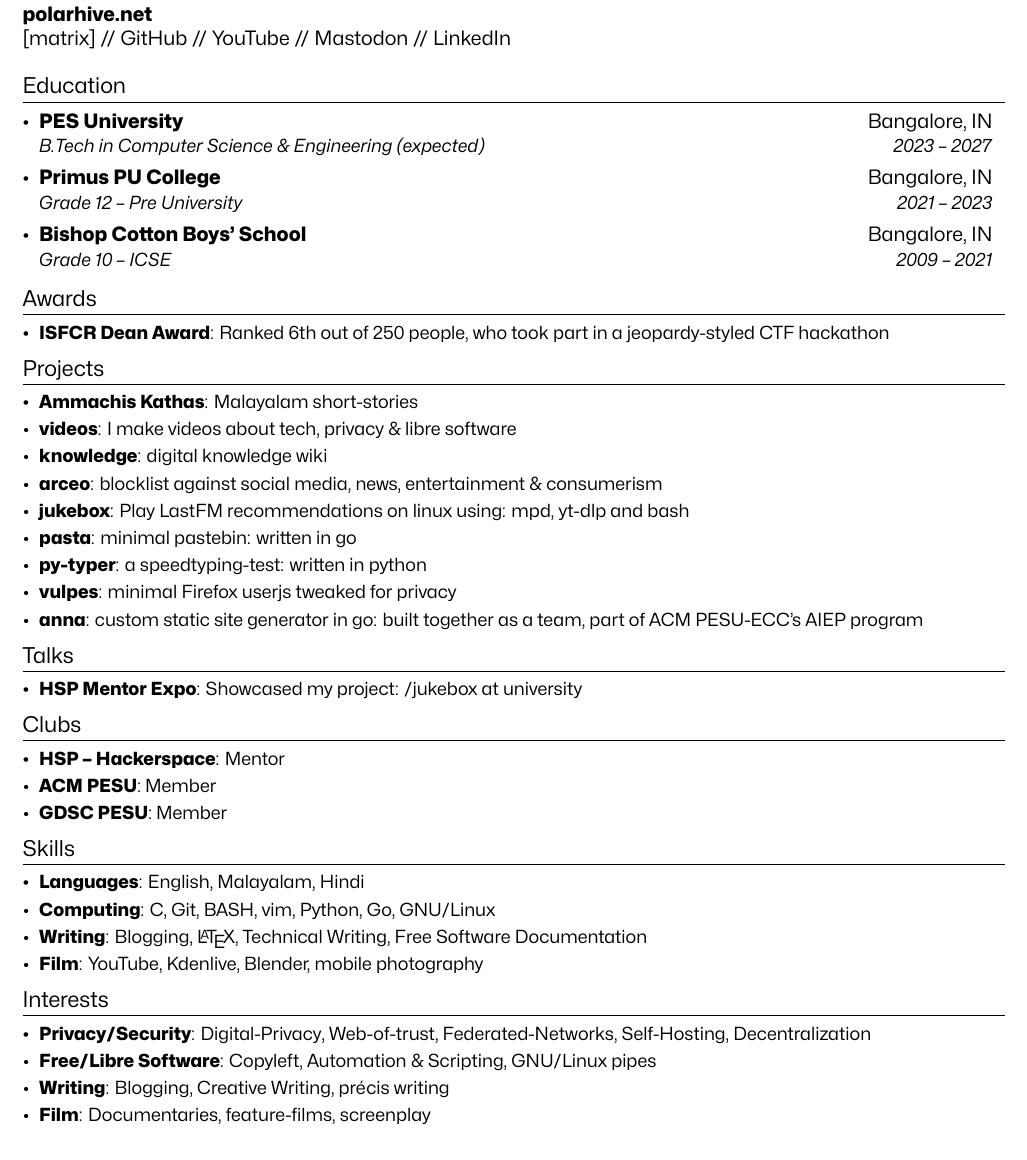
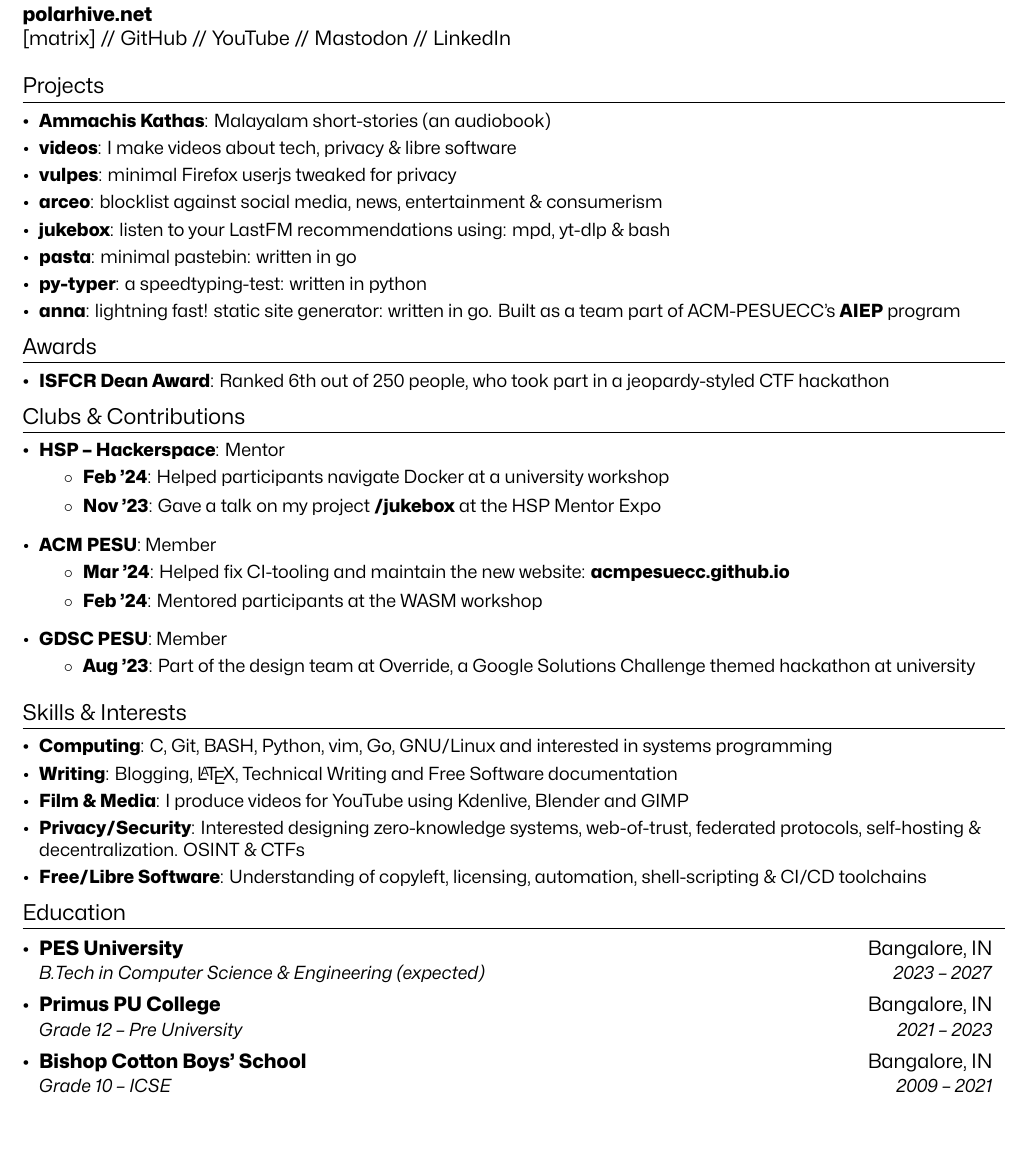
Before and after one commit to polarhive/resume, a LaTeX document (résumé.tex): part of the page, cut so that both start at the same text. The pictures show the PDF file résumé.pdf that the author committed with the source.

Commit message:
meta: refresh layout

```diff
--- a/résumé.tex
+++ b/résumé.tex
@@ -81,3 +80,8 @@
 {\href{https://mastodon.social/@polarhive}{Mastodon}} //
 {\href{https://www.linkedin.com/in/polarhive}{LinkedIn}}
 
+\section{Projects}
+  \resumeSubHeadingListStart
+    \resumeSubItem{\href{https://polarhive.net/ammachiskathas}{Ammachis Kathas}}
+      {Malayalam short-stories (an audiobook)}
+    \resumeSubItem{\href{https://polarhive.net/videos}{videos}}
@@ -84,5 +94,55 @@
+      {listen to your LastFM recommendations using: mpd, yt-dlp \& bash}
+    \resumeSubItem{\href{https://polarhive.net/pasta}{pasta}}
+      {minimal pastebin: written in go}
+    \resumeSubItem{\href{https://polarhive.net/py-typer}{py-typer}}
+      {a speedtyping-test: written in python}
+    \resumeSubItem{\href{https://github.com/acmpesuecc/anna}{anna}}
+      {lightning fast! static site generator: written in go. Built as a team part of {ACM-PESUECC's} {\href{https://acmpesuecc.github.io/aiep}{\textbf{AIEP}}} program}
+  \resumeSubHeadingListEnd
 
-\section{Education}
+  \section{Awards}
+  \resumeSubHeadingListStart
+    \resumeSubItem{\href{https://isfcr.pes.edu}{ISFCR} Dean Award}
+     {Ranked 6th out of 250 people, who took part in a jeopardy-styled CTF hackathon}
+  \resumeSubHeadingListEnd
+
+\section{Clubs \& Contributions}
+  \resumeSubHeadingListStart
+  \resumeSubItem{\href{https://www.hsp-ec.xyz}{HSP} -- Hackerspace}
+     {Mentor}
+     \begin{itemize}
+      \item{\textbf{Feb '24}: Helped participants navigate Docker at a university workshop}
+      \item \textbf{Nov '23}: Gave a talk on my project \textbf{/jukebox} at the HSP {\href{https://www.instagram.com/p/CzydraKSE8q/}{Mentor Expo}}
+    \end{itemize}
+    \resumeSubItem{\href{https://pesuecc.acm.org}{ACM} PESU}
+     {Member}
+    \begin{itemize}
+      \item \textbf{Mar '24}: Helped fix CI-tooling and maintain the new website: \textbf{acmpesuecc.github.io}
+      \item \textbf{Feb '24}: Mentored participants at the WASM workshop
+  \end{itemize}
+   \resumeSubItem{\href{https://gdsc.community.dev/pes-university-electronic-city-campus-bengaluru/}{GDSC} PESU}
+     {Member}
+     \begin{itemize}
+     \item \textbf{Aug '23}: Part of the design team at Override, a Google Solutions Challenge themed hackathon at university
+    \end{itemize}
+  \resumeSubHeadingListEnd
+
+
+  \section{Skills \& Interests}
+  \resumeSubHeadingListStart
+  \resumeSubItem{Computing}
+  {\textsc{C}, Git, \textsc{BASH}, \textsc{Python}, vim, \textsc{Go}, GNU/Linux and interested in systems programming}
+  \resumeSubItem{Writing}
+  {Blogging, \LaTeX, Technical Writing and Free Software documentation}
+  \resumeSubItem{Film \& Media}
+  {I produce videos for {\href{https://polarhive.net/videos}{YouTube}} using Kdenlive, Blender and GIMP}
+  \resumeSubItem{Privacy/Security}
+  {Interested designing zero-knowledge systems, web-of-trust, federated protocols, self-hosting \& decentralization. OSINT \& CTFs}
+  \resumeSubItem{Free/Libre Software}
+  {Understanding of copyleft, licensing, automation, shell-scripting \& CI/CD toolchains}
+  \resumeSubHeadingListEnd
+
+  \section{Education}
   \resumeSubHeadingListStart
     \resumeSubheading
       {\href{https://pes.edu}{PES University}}{Bangalore, IN}
@@ -110,2 +157,0 @@
-    \resumeSubItem{\href{https://polarhive.net/knowledge}{knowledge}}
-      {digital knowledge wiki}
@@ -115,4 +157,0 @@
-      {Play LastFM recommendations on linux using: mpd, yt-dlp and bash}
-    \resumeSubItem{\href{https://polarhive.net/pasta}{pasta}}
-      {minimal pastebin: written in go}
-    \resumeSubItem{\href{https://polarhive.net/py-typer}{py-typer}}
@@ -123,10 +157,0 @@
-      {custom static site generator in go: built together as a team, part of ACM PESU-ECC's {\href{https://acmpesuecc.github.io/aiep}{AIEP}} program}
-  \resumeSubHeadingListEnd
-
-\section{Talks}
-  \resumeSubHeadingListStart
-    \resumeSubItem{\href{https://www.hsp-ec.xyz}{HSP} {\href{https://www.instagram.com/p/CzydraKSE8q/}{Mentor Expo}}}
-    {Showcased my project: {\href{https://polarhive.net/jukebox}{/jukebox}} at university}
-  \resumeSubHeadingListEnd
-
-\section{Clubs}
@@ -142,27 +158,3 @@
-\section{Skills}
-  \resumeSubHeadingListStart
-    \resumeSubItem{Languages}
-      {English, Malayalam, Hindi}
-    \resumeSubItem{Computing}
-      {\textsc{C}, Git, {\textsc{BASH}}, vim, \textsc{Python}, {\textsc{Go}}, GNU/Linux}
-    \resumeSubItem{Writing}
-      {Blogging, \LaTeX, Technical Writing, Free Software Documentation}
-    \resumeSubItem{Film}
-      {{\href{https://polarhive.net/videos}{YouTube}}, Kdenlive, Blender, mobile photography}
-  \resumeSubHeadingListEnd
-
-\section{Interests}
-  \resumeSubHeadingListStart
-    \resumeSubItem{Privacy/Security}
-      {Digital-Privacy, Web-of-trust, Federated-Networks, Self-Hosting, Decentralization}
-    \resumeSubItem{Free/Libre Software}
-      {Copyleft, Automation \& Scripting, GNU/Linux pipes}
-    \resumeSubItem{Writing}
-      {Blogging, Creative Writing, précis writing}
-    \resumeSubItem{Film}
-      {Documentaries, feature-films, screenplay}
-  \resumeSubHeadingListEnd
-
 \pagestyle{fancy}
 \fancyfoot[L]{\href{https://codeberg.org/polarhive/resume}{⟳ \fontsize{8pt}{10pt}\selectfont\interlight last updated: \today}}
 \end{document}
```
Also changed, not shown: résumé.pdf, résumé.tex (35 more changed lines).
